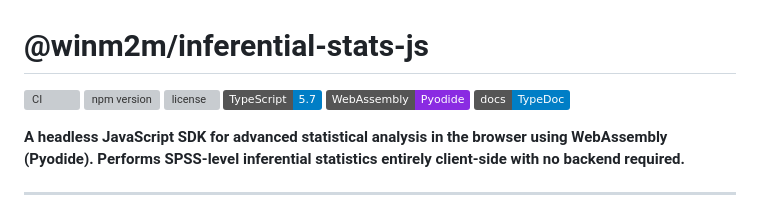
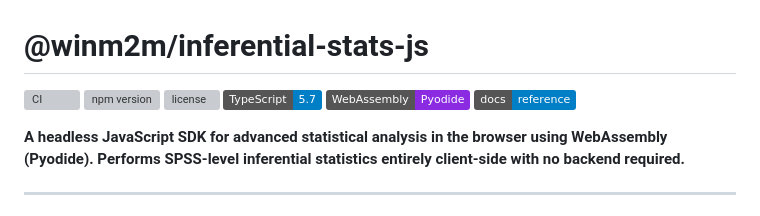
Before and after one commit to WinM2M/inferential-stats-js, a Markdown page: README.md, the part around the change. Rendered like a GitHub page; badges without logos; grey boxes are pictures that could not be loaded.

Commit message:
docs: TypeDoc 배지 표기 정정 (실제 문서는 TypeDoc 산출물이 아니다)

```diff
--- a/README.md
+++ b/README.md
@@ -5,7 +5,7 @@
 [![license](https://img.shields.io/npm/l/@winm2m/inferential-stats-js.svg)](https://github.com/winm2m/inferential-stats-js/blob/main/LICENSE)
 [![TypeScript](https://img.shields.io/badge/TypeScript-5.7-blue.svg)](https://www.typescriptlang.org/)
 [![WebAssembly](https://img.shields.io/badge/WebAssembly-Pyodide-blueviolet.svg)](https://pyodide.org/)
-[![API Docs](https://img.shields.io/badge/docs-TypeDoc-blue.svg)](https://winm2m.github.io/inferential-stats-js/)
+[![Docs](https://img.shields.io/badge/docs-reference-blue.svg)](https://winm2m.github.io/inferential-stats-js/)
 
 **A headless JavaScript SDK for advanced statistical analysis in the browser using WebAssembly (Pyodide). Performs SPSS-level inferential statistics entirely client-side with no backend required.**
 
```
